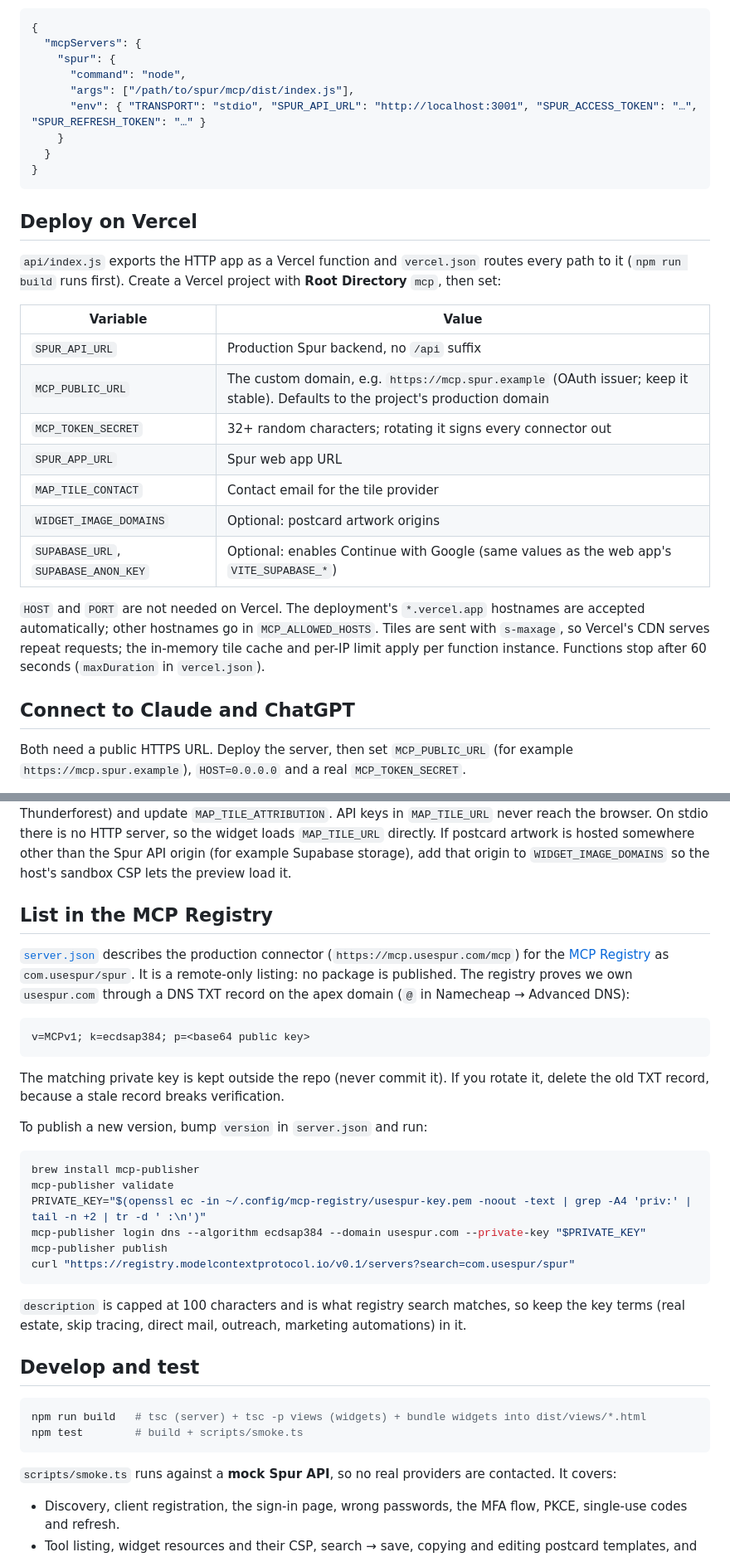
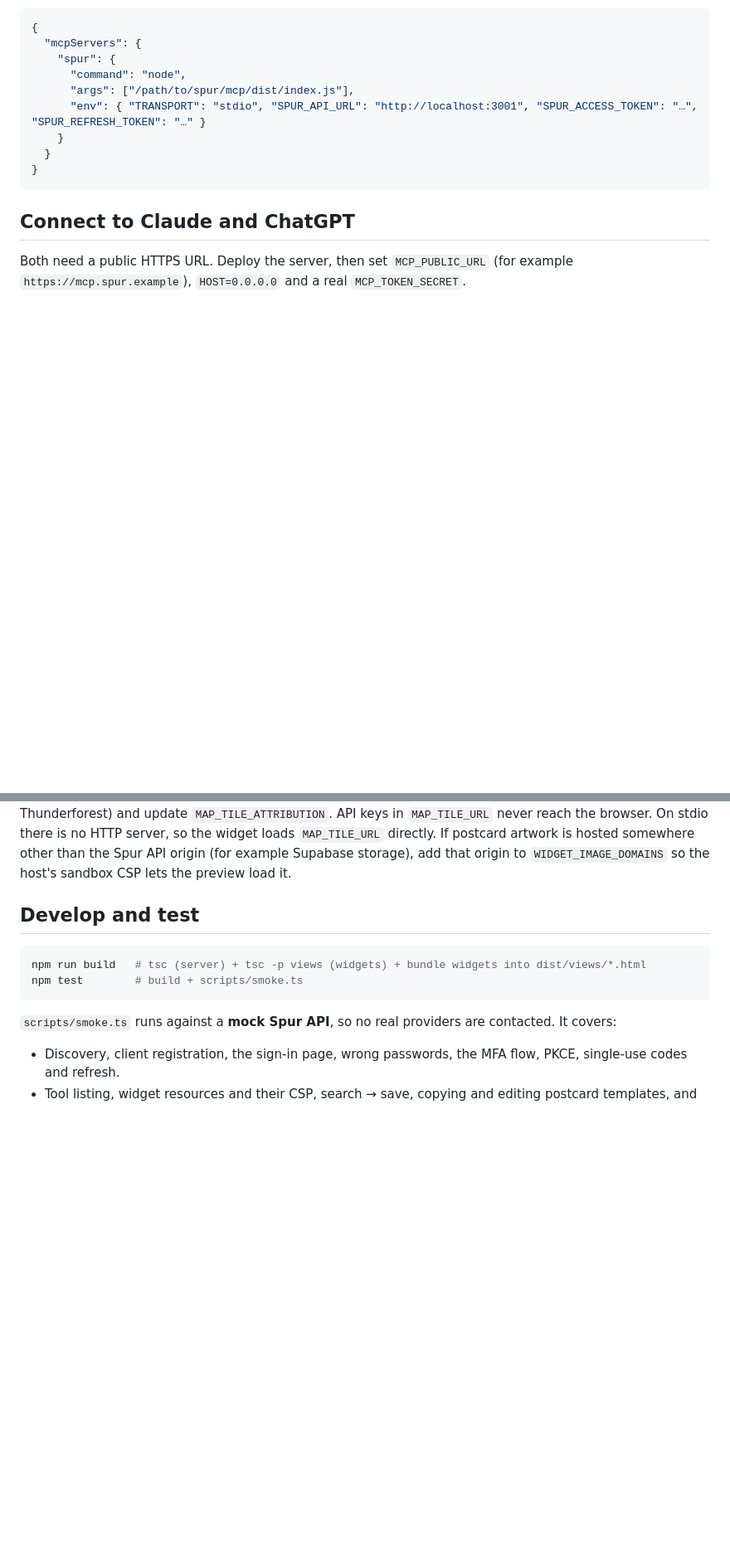
Before and after one commit to francis-bm/spur-mcp, a Markdown page: README.md, 2 parts joined by grey strips. Shown at 83% size. Drawn GitHub-style; blank space fills up the shorter version.

Commit message:
Remove Vercel deploy and MCP Registry sections from README
Co-Authored-By: Claude Opus 5.5 <noreply@anthropic.com>

````diff
--- a/README.md
+++ b/README.md
@@ -122,22 +122,6 @@ Explore it with `npx @modelcontextprotocol/inspector`, connecting to `http://loc
 }
 ```
 
-## Deploy on Vercel
-
-`api/index.js` exports the HTTP app as a Vercel function and `vercel.json` routes every path to it (`npm run build` runs first). Create a Vercel project with **Root Directory** `mcp`, then set:
-
-| Variable | Value |
-| --- | --- |
-| `SPUR_API_URL` | Production Spur backend, no `/api` suffix |
-| `MCP_PUBLIC_URL` | The custom domain, e.g. `https://mcp.spur.example` (OAuth issuer; keep it stable). Defaults to the project's production domain |
-| `MCP_TOKEN_SECRET` | 32+ random characters; rotating it signs every connector out |
-| `SPUR_APP_URL` | Spur web app URL |
-| `MAP_TILE_CONTACT` | Contact email for the tile provider |
-| `WIDGET_IMAGE_DOMAINS` | Optional: postcard artwork origins |
-| `SUPABASE_URL`, `SUPABASE_ANON_KEY` | Optional: enables Continue with Google (same values as the web app's `VITE_SUPABASE_*`) |
-
-`HOST` and `PORT` are not needed on Vercel. The deployment's `*.vercel.app` hostnames are accepted automatically; other hostnames go in `MCP_ALLOWED_HOSTS`. Tiles are sent with `s-maxage`, so Vercel's CDN serves repeat requests; the in-memory tile cache and per-IP limit apply per function instance. Functions stop after 60 seconds (`maxDuration` in `vercel.json`).
-
 ## Connect to Claude and ChatGPT
 
 Both need a public HTTPS URL. Deploy the server, then set `MCP_PUBLIC_URL` (for example `https://mcp.spur.example`), `HOST=0.0.0.0` and a real `MCP_TOKEN_SECRET`.
@@ -153,29 +137,6 @@ For the map, the widget loads tiles through this server's caching proxy at `/til
 - The map shows "© OpenStreetMap contributors" linked to the copyright page.
 
 OpenStreetMap's tile servers are donated, have no SLA, and may throttle or block heavy users without notice. The proxy logs once if the tile server answers 403 or 429. If that happens, or as traffic grows, set `MAP_TILE_URL` to a provider that serves OpenStreetMap tiles commercially (for example MapTiler, Stadia or Thunderforest) and update `MAP_TILE_ATTRIBUTION`. API keys in `MAP_TILE_URL` never reach the browser. On stdio there is no HTTP server, so the widget loads `MAP_TILE_URL` directly. If postcard artwork is hosted somewhere other than the Spur API origin (for example Supabase storage), add that origin to `WIDGET_IMAGE_DOMAINS` so the host's sandbox CSP lets the preview load it.
-
-## List in the MCP Registry
-
-[`server.json`](server.json) describes the production connector (`https://mcp.usespur.com/mcp`) for the [MCP Registry](https://registry.modelcontextprotocol.io) as `com.usespur/spur`. It is a remote-only listing: no package is published. The registry proves we own `usespur.com` through a DNS TXT record on the apex domain (`@` in Namecheap → Advanced DNS):
-
-```
-v=MCPv1; k=ecdsap384; p=<base64 public key>
-```
-
-The matching private key is kept outside the repo (never commit it). If you rotate it, delete the old TXT record, because a stale record breaks verification.
-
-To publish a new version, bump `version` in `server.json` and run:
-
-```bash
-brew install mcp-publisher
-mcp-publisher validate
-PRIVATE_KEY="$(openssl ec -in ~/.config/mcp-registry/usespur-key.pem -noout -text | grep -A4 'priv:' | tail -n +2 | tr -d ' :\n')"
-mcp-publisher login dns --algorithm ecdsap384 --domain usespur.com --private-key "$PRIVATE_KEY"
-mcp-publisher publish
-curl "https://registry.modelcontextprotocol.io/v0.1/servers?search=com.usespur/spur"
-```
-
-`description` is capped at 100 characters and is what registry search matches, so keep the key terms (real estate, skip tracing, direct mail, outreach, marketing automations) in it.
 
 ## Develop and test
 
````
